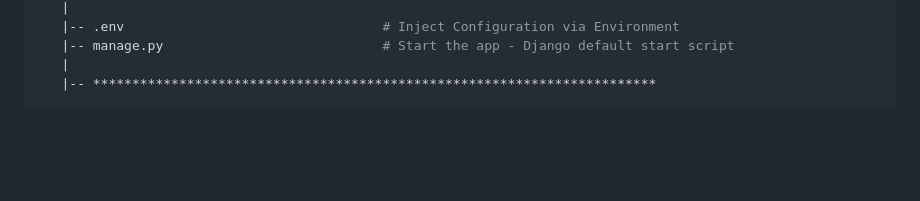
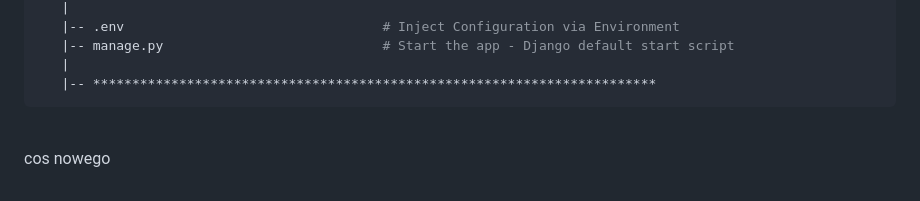
Before and after one commit to Daw-Kla/BikeStoresDJ, a Markdown page: README.md, the part around the change. GitHub-like rendering; blank space fills up the shorter version.

Commit message:
na koncu

````diff
--- a/README.md
+++ b/README.md
@@ -150,3 +150,5 @@ The project is coded using a simple and intuitive structure presented below:
 ```
 
 <br />
+
+cos nowego
````
